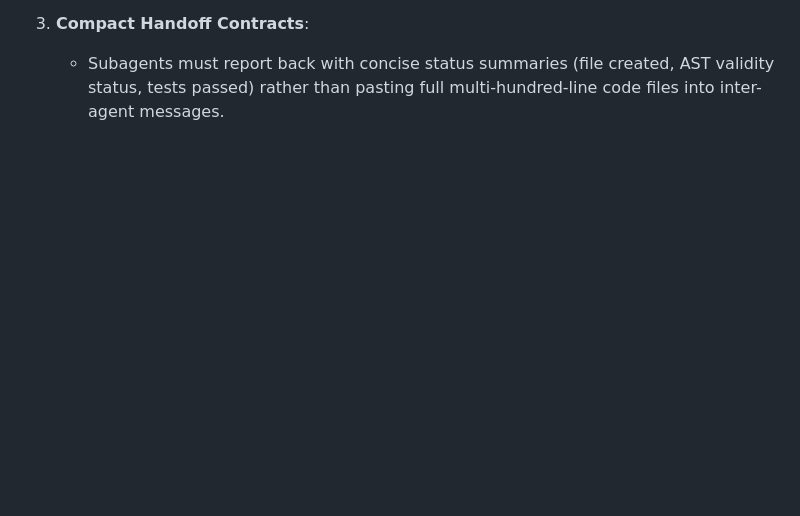
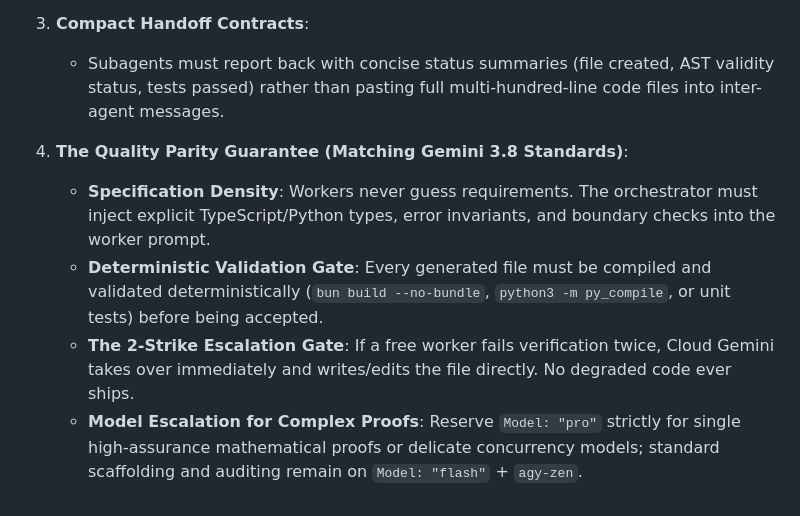
Before and after one commit to ljskr1/antigravity-custom-harness-setup, a Markdown page: AGENTS.md, the part around the change. Rendered like a GitHub page; blank space fills up the shorter version.

Commit message:
docs: formalize Quality Parity Guarantee for subagents and free workers

```diff
--- a/AGENTS.md
+++ b/AGENTS.md
@@ -68,3 +68,9 @@ Whenever orchestrating or invoking subagents via `invoke_subagent`:
 
 3. **Compact Handoff Contracts**:
    - Subagents must report back with concise status summaries (file created, AST validity status, tests passed) rather than pasting full multi-hundred-line code files into inter-agent messages.
+
+4. **The Quality Parity Guarantee (Matching Gemini 3.8 Standards)**:
+   - **Specification Density**: Workers never guess requirements. The orchestrator must inject explicit TypeScript/Python types, error invariants, and boundary checks into the worker prompt.
+   - **Deterministic Validation Gate**: Every generated file must be compiled and validated deterministically (`bun build --no-bundle`, `python3 -m py_compile`, or unit tests) before being accepted.
+   - **The 2-Strike Escalation Gate**: If a free worker fails verification twice, Cloud Gemini takes over immediately and writes/edits the file directly. No degraded code ever ships.
+   - **Model Escalation for Complex Proofs**: Reserve `Model: "pro"` strictly for single high-assurance mathematical proofs or delicate concurrency models; standard scaffolding and auditing remain on `Model: "flash"` + `agy-zen`.
```
Also changed, not shown: GEMINI.md (+1 -0 lines).
